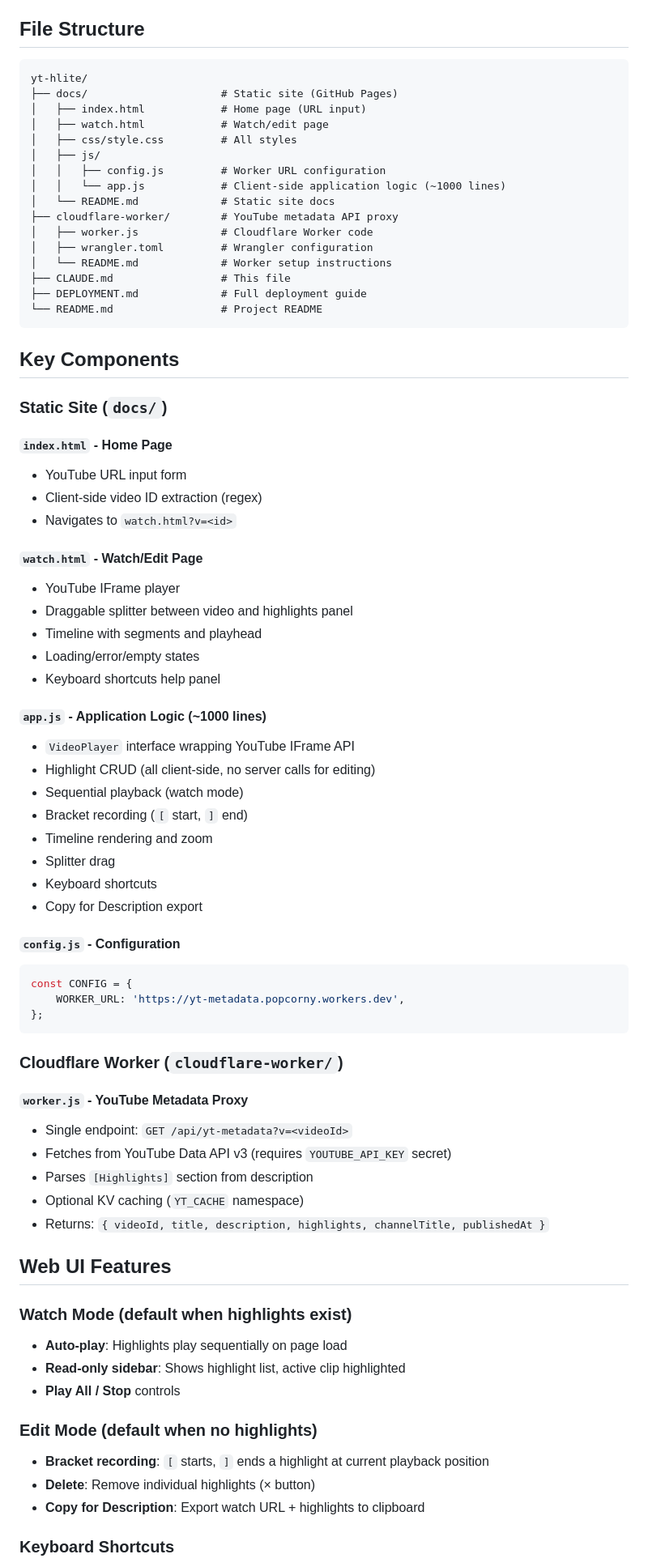
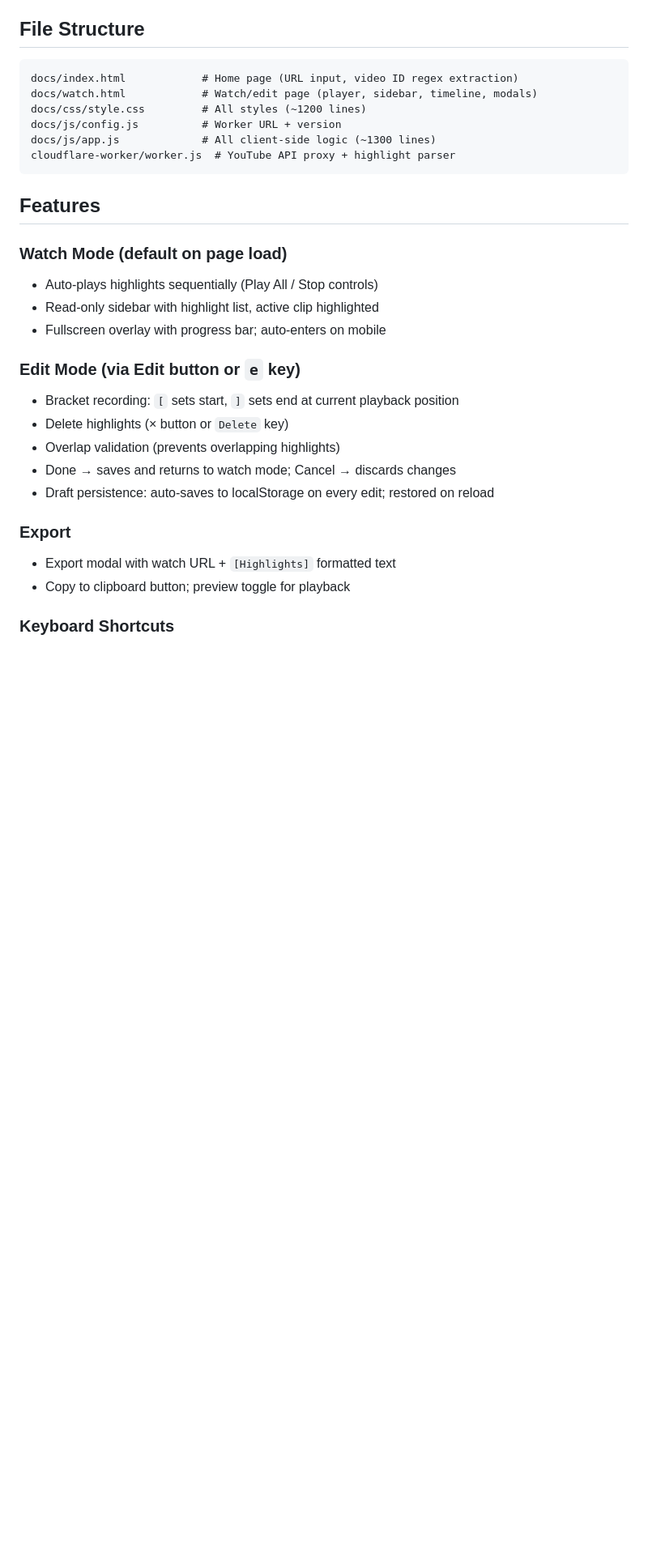
Before and after one commit to popcornylu/yt-hlite, a Markdown page: CLAUDE.md, the part around one of its changes. Shown at 81% size. GitHub-like rendering; blank space fills up the shorter version.

````diff
--- a/CLAUDE.md
+++ b/CLAUDE.md
@@ -83,76 +28,30 @@ Two-page static site with a Cloudflare Worker for YouTube API proxy.
 ## File Structure
 
 ```
-yt-hlite/
-├── docs/                     # Static site (GitHub Pages)
-│   ├── index.html            # Home page (URL input)
-│   ├── watch.html            # Watch/edit page
-│   ├── css/style.css         # All styles
-│   ├── js/
-│   │   ├── config.js         # Worker URL configuration
-│   │   └── app.js            # Client-side application logic (~1000 lines)
-│   └── README.md             # Static site docs
-├── cloudflare-worker/        # YouTube metadata API proxy
-│   ├── worker.js             # Cloudflare Worker code
-│   ├── wrangler.toml         # Wrangler configuration
-│   └── README.md             # Worker setup instructions
-├── CLAUDE.md                 # This file
-├── DEPLOYMENT.md             # Full deployment guide
-└── README.md                 # Project README
+docs/index.html            # Home page (URL input, video ID regex extraction)
+docs/watch.html            # Watch/edit page (player, sidebar, timeline, modals)
+docs/css/style.css         # All styles (~1200 lines)
+docs/js/config.js          # Worker URL + version
+docs/js/app.js             # All client-side logic (~1300 lines)
+cloudflare-worker/worker.js  # YouTube API proxy + highlight parser
 ```
 
-## Key Components
+## Features
 
-### Static Site (`docs/`)
+### Watch Mode (default on page load)
+- Auto-plays highlights sequentially (Play All / Stop controls)
+- Read-only sidebar with highlight list, active clip highlighted
+- Fullscreen overlay with progress bar; auto-enters on mobile
 
-#### `index.html` - Home Page
-- YouTube URL input form
-- Client-side video ID extraction (regex)
-- Navigates to `watch.html?v=<id>`
+### Edit Mode (via Edit button or `e` key)
+- Bracket recording: `[` sets start, `]` sets end at current playback position
+- Delete highlights (× button or `Delete` key)
+- Overlap validation (prevents overlapping highlights)
+- Done → saves and returns to watch mode; Cancel → discards changes
+- Draft persistence: auto-saves to localStorage on every edit; restored on reload
 
-#### `watch.html` - Watch/Edit Page
-- YouTube IFrame player
-- Draggable splitter between video and highlights panel
-- Timeline with segments and playhead
-- Loading/error/empty states
-- Keyboard shortcuts help panel
-
-#### `app.js` - Application Logic (~1000 lines)
-- `VideoPlayer` interface wrapping YouTube IFrame API
-- Highlight CRUD (all client-side, no server calls for editing)
-- Sequential playback (watch mode)
-- Bracket recording (`[` start, `]` end)
-- Timeline rendering and zoom
-- Splitter drag
-- Keyboard shortcuts
-- Copy for Description export
-
-#### `config.js` - Configuration
-```javascript
-const CONFIG = {
-    WORKER_URL: 'https://yt-metadata.popcorny.workers.dev',
-};
-```
-
-### Cloudflare Worker (`cloudflare-worker/`)
-
-#### `worker.js` - YouTube Metadata Proxy
-- Single endpoint: `GET /api/yt-metadata?v=<videoId>`
-- Fetches from YouTube Data API v3 (requires `YOUTUBE_API_KEY` secret)
-- Parses `[Highlights]` section from description
-- Optional KV caching (`YT_CACHE` namespace)
-- Returns: `{ videoId, title, description, highlights, channelTitle, publishedAt }`
-
-## Web UI Features
-
-### Watch Mode (default when highlights exist)
-- **Auto-play**: Highlights play sequentially on page load
-- **Read-only sidebar**: Shows highlight list, active clip highlighted
-- **Play All / Stop** controls
-
-### Edit Mode (default when no highlights)
-- **Bracket recording**: `[` starts, `]` ends a highlight at current playback position
-- **Delete**: Remove individual highlights (× button)
-- **Copy for Description**: Export watch URL + highlights to clipboard
+### Export
+- Export modal with watch URL + `[Highlights]` formatted text
+- Copy to clipboard button; preview toggle for playback
 
 ### Keyboard Shortcuts
````
Also changed, not shown: other parts of CLAUDE.md (+61 -131 lines), README.md (+5 -1 lines).
